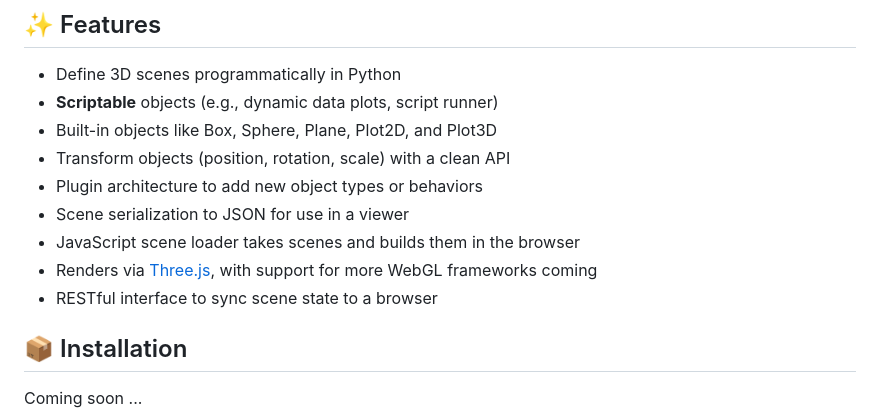
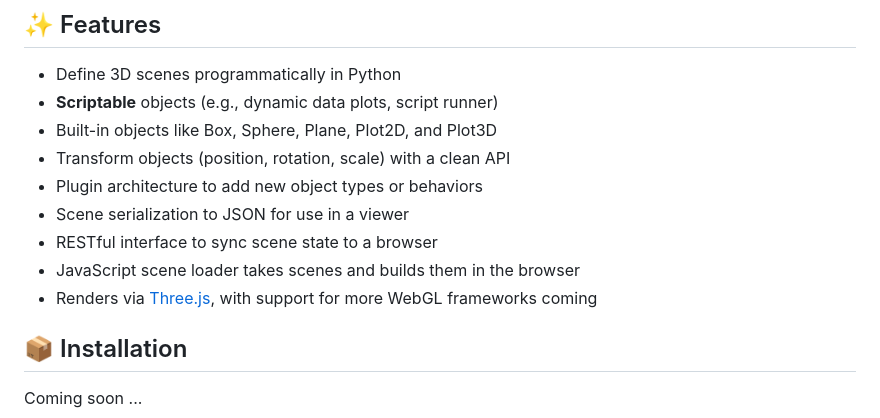
Before and after one commit to PhilipS01/volum, a Markdown page: README.md, the part around the change. Rendered like a GitHub page.

```diff
--- a/README.md
+++ b/README.md
@@ -11,9 +11,9 @@ Python has long been the go-to language for data scientists and hobbyists to vis
 - Transform objects (position, rotation, scale) with a clean API
 - Plugin architecture to add new object types or behaviors
 - Scene serialization to JSON for use in a viewer
+- RESTful interface to sync scene state to a browser
 - JavaScript scene loader takes scenes and builds them in the browser
 - Renders via [Three.js](https://github.com/mrdoob/three.js), with support for more WebGL frameworks coming
-- RESTful interface to sync scene state to a browser
 
 ## 📦 Installation
 
```
